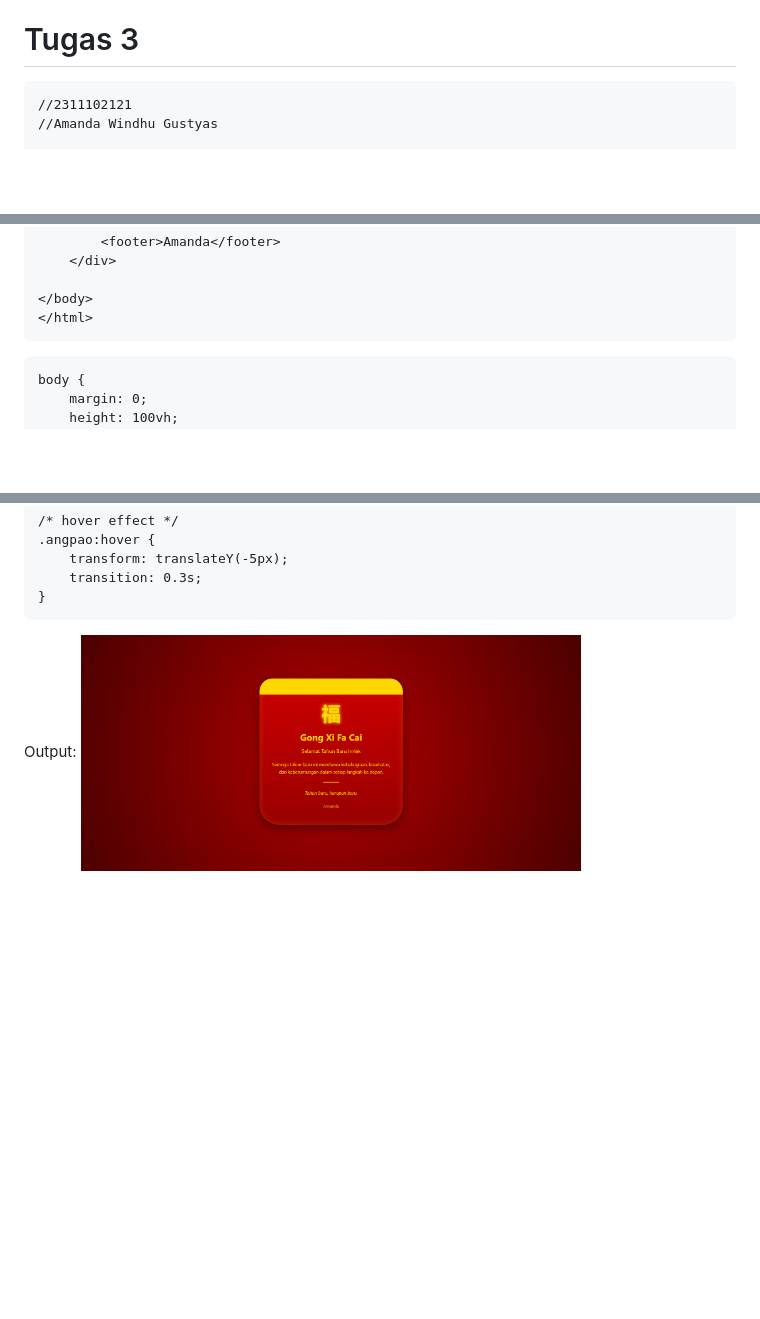
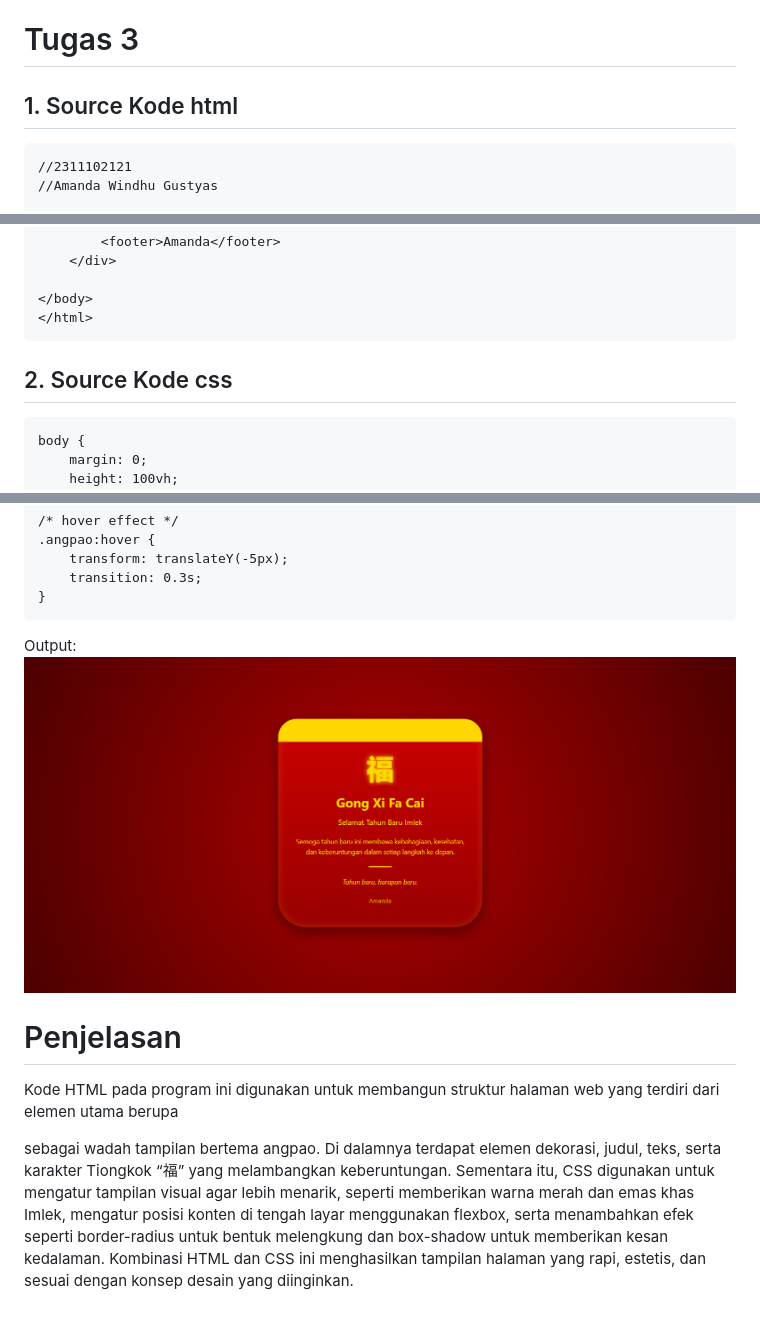
Before and after one commit to Aplikasi-Berbasis-Platform-S1IF-11-05/modul-3, a Markdown page: 2311102121_AmandaWindhuGustyas/README.md, 3 parts joined by grey strips. Rendered like a GitHub page; blank space fills up the shorter version.

````diff
--- a/2311102121_AmandaWindhuGustyas/README.md
+++ b/2311102121_AmandaWindhuGustyas/README.md
@@ -38,6 +38,7 @@
 CSS (Cascading Style Sheets) merupakan bahasa yang digunakan untuk mengatur tampilan dan desain dari halaman web yang dibuat menggunakan HTML. CSS berfungsi untuk mengontrol berbagai aspek visual seperti warna, ukuran teks, jenis font, tata letak, hingga efek visual lainnya sehingga tampilan website menjadi lebih menarik dan terstruktur. Dengan menggunakan CSS, pemisahan antara struktur (HTML) dan tampilan (CSS) dapat dilakukan, sehingga kode menjadi lebih rapi, mudah dikelola, serta memudahkan proses pengembangan dan pemeliharaan. CSS bekerja dengan cara memilih elemen HTML menggunakan selector, kemudian memberikan aturan berupa properti dan nilai untuk mengatur tampilannya. Dalam pengembangan web, CSS sangat penting karena dapat meningkatkan pengalaman pengguna melalui tampilan yang lebih estetis, konsisten, dan responsif.
 
 # Tugas 3
+## 1. Source Kode html
 ```
 //2311102121
 //Amanda Windhu Gustyas
@@ -76,6 +77,7 @@ CSS (Cascading Style Sheets) merupakan bahasa yang digunakan untuk mengatur tamp
 </body>
 </html>
 ```
+## 2. Source Kode css
 
 ```
 body {
@@ -167,4 +169,7 @@ footer {
 }
 ```
 Output:
-<img src="css.png" alt="preview" width="500">
+<img src="css.png" alt="preview" style="width:100%; max-width:900px;">
+
+# Penjelasan
+Kode HTML pada program ini digunakan untuk membangun struktur halaman web yang terdiri dari elemen utama berupa <div class="angpao"> sebagai wadah tampilan bertema angpao. Di dalamnya terdapat elemen dekorasi, judul, teks, serta karakter Tiongkok “福” yang melambangkan keberuntungan. Sementara itu, CSS digunakan untuk mengatur tampilan visual agar lebih menarik, seperti memberikan warna merah dan emas khas Imlek, mengatur posisi konten di tengah layar menggunakan flexbox, serta menambahkan efek seperti border-radius untuk bentuk melengkung dan box-shadow untuk memberikan kesan kedalaman. Kombinasi HTML dan CSS ini menghasilkan tampilan halaman yang rapi, estetis, dan sesuai dengan konsep desain yang diinginkan.
````
